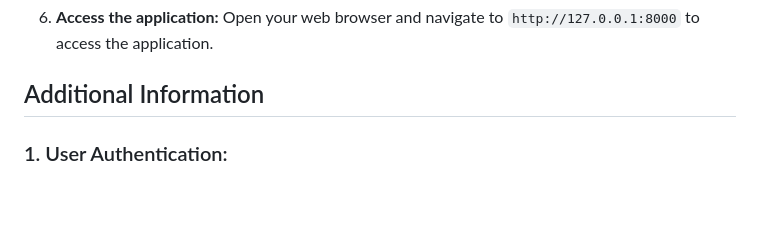
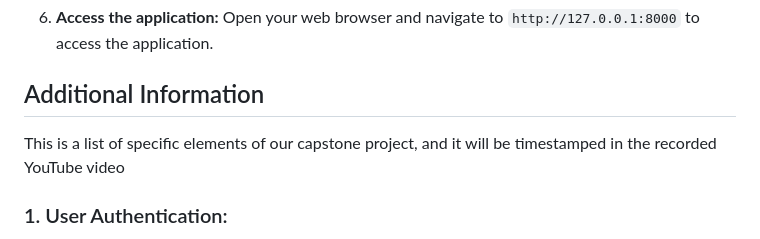
Before and after one commit to AnhtuanUit/task-platform, a Markdown page: README.md, the part around the change. GitHub-like rendering; blank space fills up the shorter version.

```diff
--- a/README.md
+++ b/README.md
@@ -148,6 +148,8 @@ This project is a web-based project management tool built with Django. It enable
 
 ## Additional Information
 
+This is a list of specific elements of our capstone project, and it will be timestamped in the recorded YouTube video
+
 ### 1. User Authentication:
 
 -   **Register:** Visit the website, click "Register," and sign up with a username and email.
```
